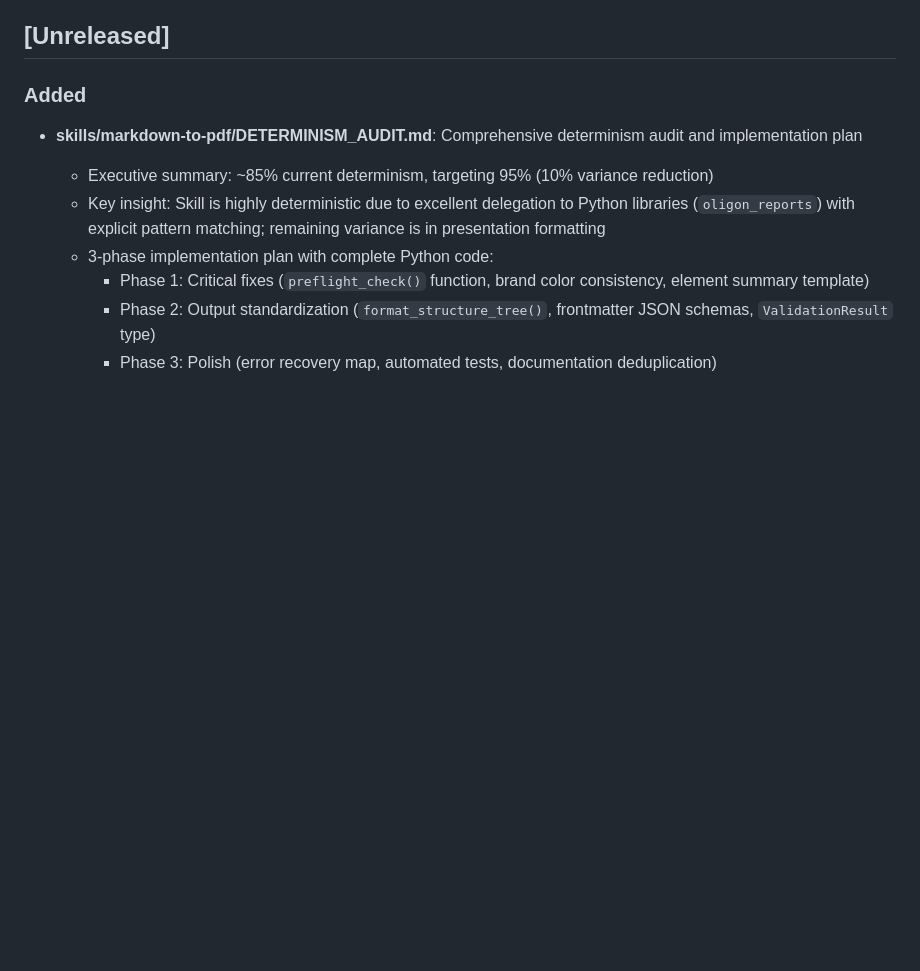
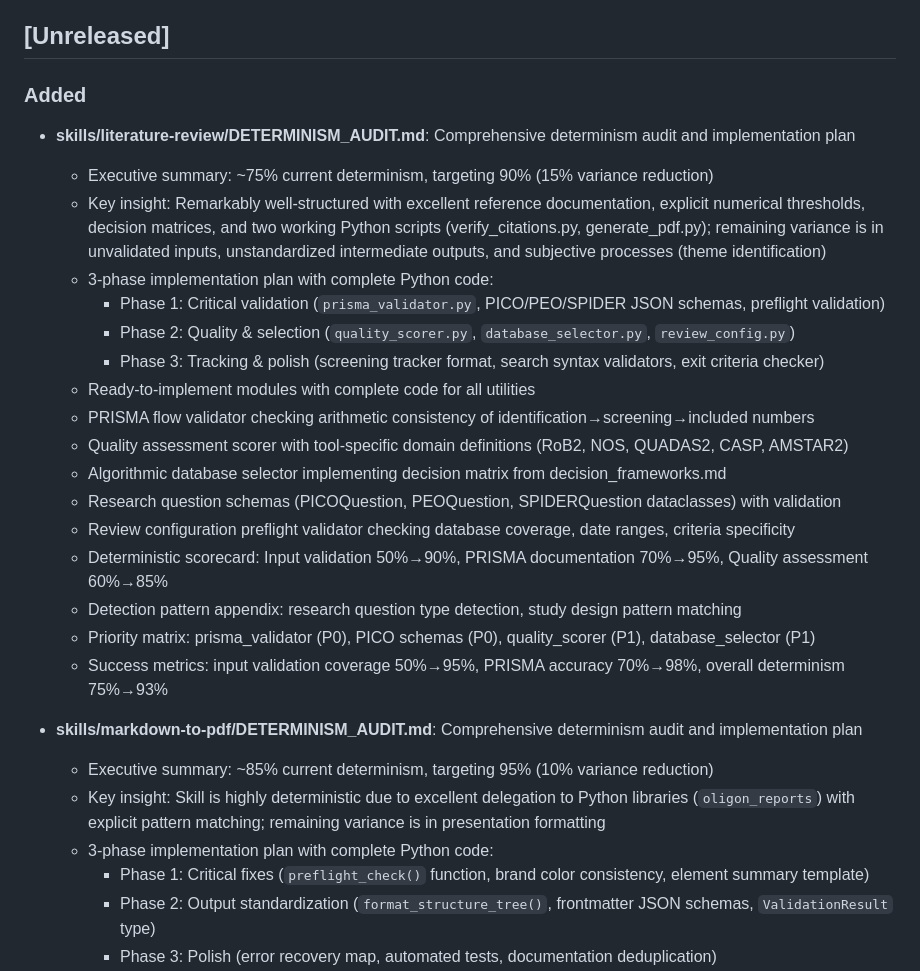
Before and after one commit to pickleton89/claude-scientific-writer-plugin, a Markdown page: CHANGELOG.md, the part around the change. Rendered like a GitHub page; blank space fills up the shorter version.

```diff
--- a/CHANGELOG.md
+++ b/CHANGELOG.md
@@ -7,6 +7,24 @@ The format is based on [Keep a Changelog](https://keepachangelog.com/en/1.1.0/).
 ## [Unreleased]
 
 ### Added
+- **skills/literature-review/DETERMINISM_AUDIT.md**: Comprehensive determinism audit and implementation plan
+  - Executive summary: ~75% current determinism, targeting 90% (15% variance reduction)
+  - Key insight: Remarkably well-structured with excellent reference documentation, explicit numerical thresholds, decision matrices, and two working Python scripts (verify_citations.py, generate_pdf.py); remaining variance is in unvalidated inputs, unstandardized intermediate outputs, and subjective processes (theme identification)
+  - 3-phase implementation plan with complete Python code:
+    - Phase 1: Critical validation (`prisma_validator.py`, PICO/PEO/SPIDER JSON schemas, preflight validation)
+    - Phase 2: Quality & selection (`quality_scorer.py`, `database_selector.py`, `review_config.py`)
+    - Phase 3: Tracking & polish (screening tracker format, search syntax validators, exit criteria checker)
+  - Ready-to-implement modules with complete code for all utilities
+  - PRISMA flow validator checking arithmetic consistency of identification→screening→included numbers
+  - Quality assessment scorer with tool-specific domain definitions (RoB2, NOS, QUADAS2, CASP, AMSTAR2)
+  - Algorithmic database selector implementing decision matrix from decision_frameworks.md
+  - Research question schemas (PICOQuestion, PEOQuestion, SPIDERQuestion dataclasses) with validation
+  - Review configuration preflight validator checking database coverage, date ranges, criteria specificity
+  - Deterministic scorecard: Input validation 50%→90%, PRISMA documentation 70%→95%, Quality assessment 60%→85%
+  - Detection pattern appendix: research question type detection, study design pattern matching
+  - Priority matrix: prisma_validator (P0), PICO schemas (P0), quality_scorer (P1), database_selector (P1)
+  - Success metrics: input validation coverage 50%→95%, PRISMA accuracy 70%→98%, overall determinism 75%→93%
+
 - **skills/markdown-to-pdf/DETERMINISM_AUDIT.md**: Comprehensive determinism audit and implementation plan
   - Executive summary: ~85% current determinism, targeting 95% (10% variance reduction)
   - Key insight: Skill is highly deterministic due to excellent delegation to Python libraries (`oligon_reports`) with explicit pattern matching; remaining variance is in presentation formatting
```
Also changed, not shown: skills/literature-review/DETERMINISM_AUDIT.md (added, +526 -0 lines).
